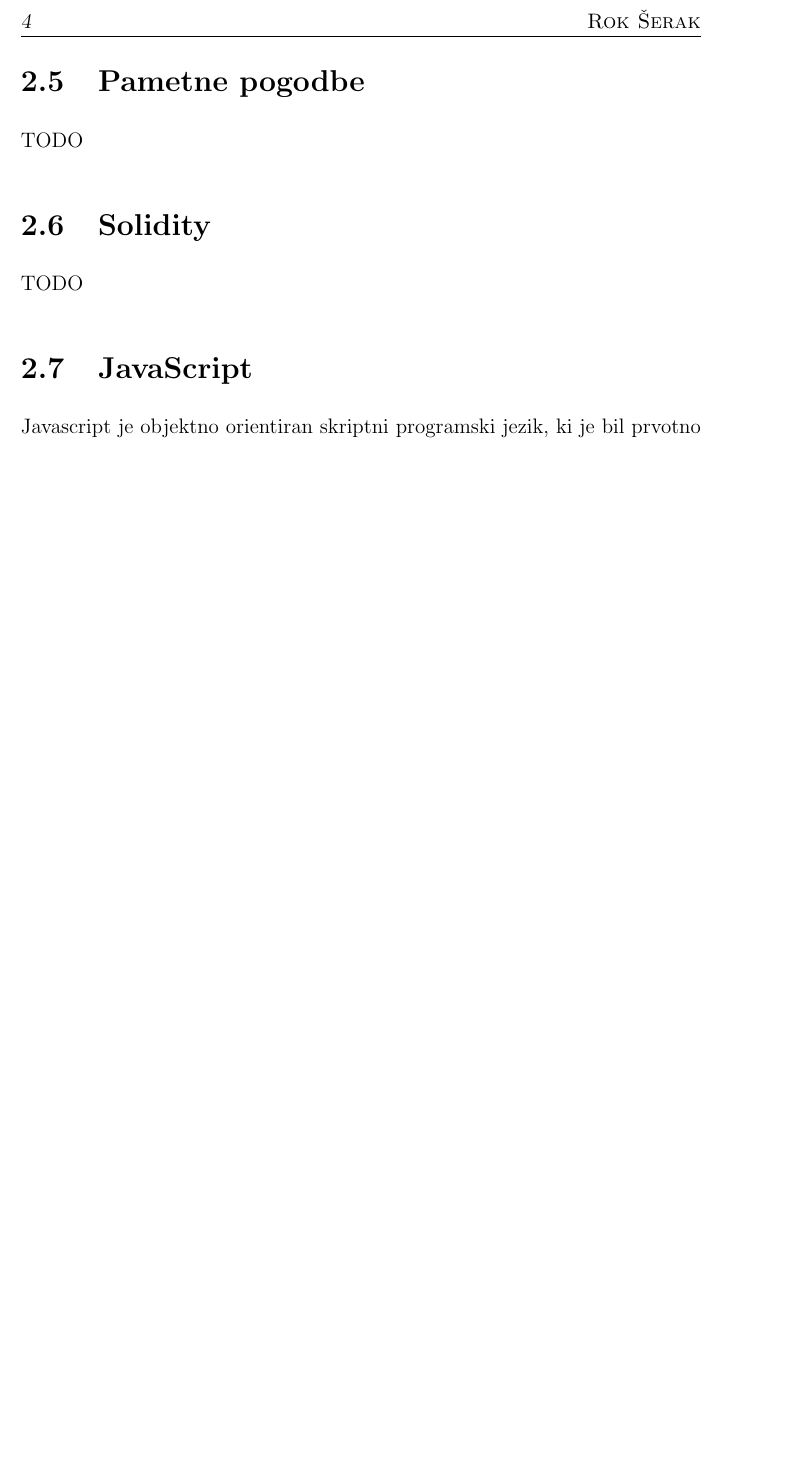
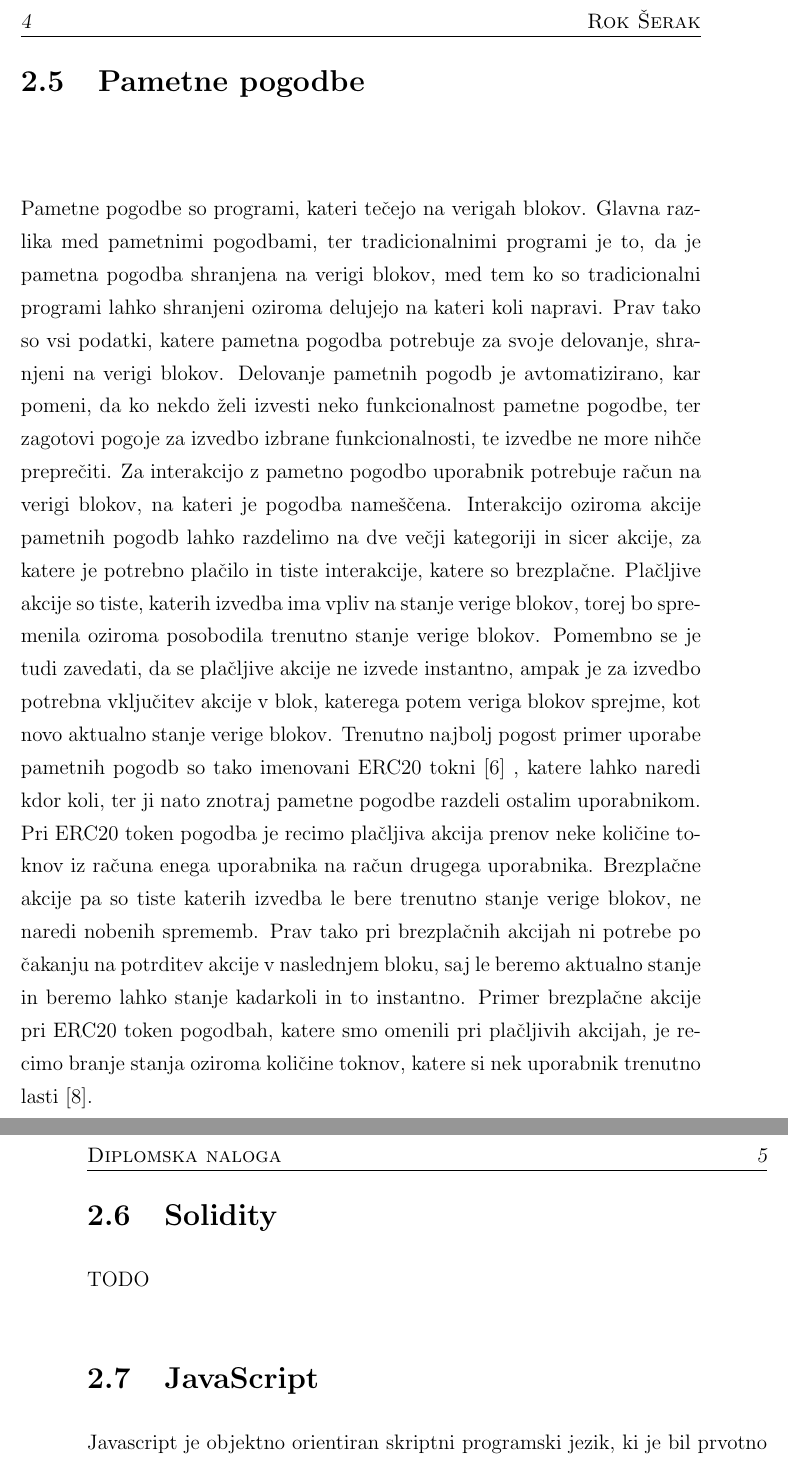
Before and after one commit to rokserak/diploma-latex, a LaTeX thesis (diploma.tex): part of page 20 of 63 before the commit and two parts of pages 20 and 21 of 63 after it, the two joined at a grey line, cut so that both start at the same text, the shorter picture padded with empty space. Compiled offline with pdfLaTeX.

Commit message:
Pametne pogodbe

```diff
--- a/diploma.tex
+++ b/diploma.tex
@@ -435,7 +435,18 @@ TODO
 TODO
 
 \section{Pametne pogodbe}
-TODO
+Pametne pogodbe so programi, kateri tečejo na verigah blokov.
+Glavna razlika med pametnimi pogodbami, ter tradicionalnimi programi je to, da je pametna pogodba shranjena na verigi blokov, med tem ko so tradicionalni programi lahko shranjeni oziroma delujejo na kateri koli napravi.
+Prav tako so vsi podatki, katere pametna pogodba potrebuje za svoje delovanje, shranjeni na verigi blokov.
+Delovanje pametnih pogodb je avtomatizirano, kar pomeni, da ko nekdo želi izvesti neko funkcionalnost pametne pogodbe, ter zagotovi pogoje za izvedbo izbrane funkcionalnosti, te izvedbe ne more nihče preprečiti.
+Za interakcijo z pametno pogodbo uporabnik potrebuje račun na verigi blokov, na kateri je pogodba nameščena.
+Interakcijo oziroma akcije pametnih pogodb lahko razdelimo na dve večji kategoriji in sicer akcije, za katere je potrebno plačilo in tiste interakcije, katere so brezplačne.
+Plačljive akcije so tiste, katerih izvedba ima vpliv na stanje verige blokov, torej bo spremenila oziroma posobodila trenutno stanje verige blokov.
+Pomembno se je tudi zavedati, da se plačljive akcije ne izvede instantno, ampak je za izvedbo potrebna vključitev akcije v blok, katerega potem veriga blokov sprejme, kot novo aktualno stanje verige blokov.
+Trenutno najbolj pogost primer uporabe pametnih pogodb so tako imenovani ERC20 tokni \cite{erc20_token_standard} , katere lahko naredi kdor koli, ter ji nato znotraj pametne pogodbe razdeli ostalim uporabnikom. Pri ERC20 token pogodba je recimo plačljiva akcija prenov neke količine toknov iz računa enega uporabnika na račun drugega uporabnika.
+Brezplačne akcije pa so tiste katerih izvedba le bere trenutno stanje verige blokov, ne naredi nobenih sprememb.
+Prav tako pri brezplačnih akcijah ni potrebe po čakanju na potrditev akcije v naslednjem bloku, saj le beremo aktualno stanje in beremo lahko stanje kadarkoli in to instantno.
+Primer brezplačne akcije pri ERC20 token pogodbah, katere smo omenili pri plačljivih akcijah, je recimo branje stanja oziroma količine toknov, katere si nek uporabnik trenutno lasti \cite{eth_smart_contract_intro}.
 
 \section{Solidity}
 TODO
```
Also changed, not shown: literatura.bib (+21 -0 lines).
